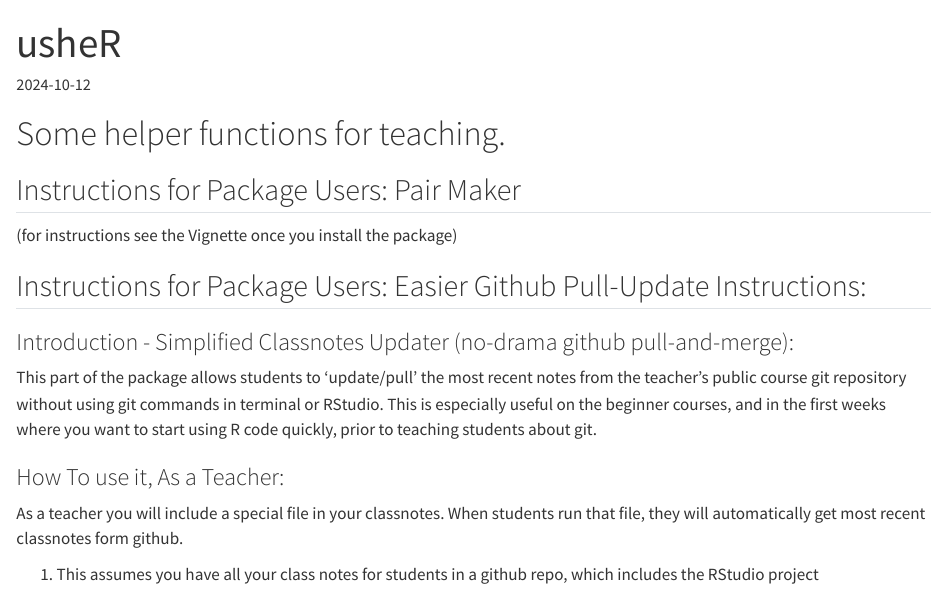
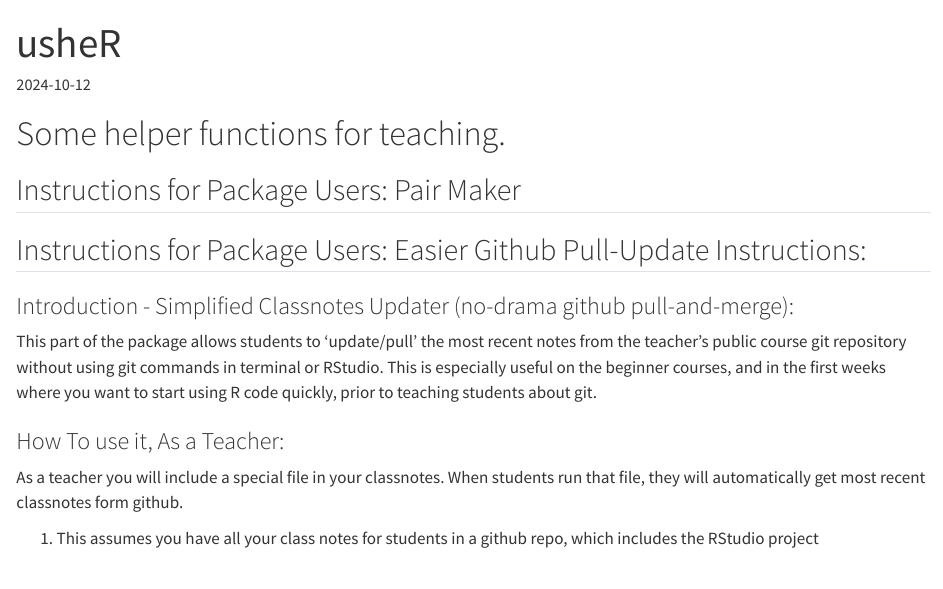
Before and after one commit to DDI-Talent/usheR, a Quarto document (README.qmd): the page in a window 1100 px wide, from its top. Rendered offline with R 4.5, knitr and Pandoc in place of Quarto, with nearby package versions; drawn as R Markdown's standard HTML page in place of the format the file asks for.

Commit message:
removed the mention of a vignetter for pairmaker.

```diff
--- a/README.qmd
+++ b/README.qmd
@@ -16,9 +16,8 @@
 
 ## Instructions for Package Users: Pair Maker
 
-(for instructions see the Vignette once you install the package)
+## Instructions for Package Users: Easier Github Pull-Update Instructions:
 
-## Instructions for Package Users: Easier Github Pull-Update Instructions:
 ### Introduction - Simplified Classnotes Updater (no-drama github pull-and-merge):
 
 This part of the package allows students to 'update/pull' the most recent notes from the teacher's public course git repository without using git commands in terminal or RStudio. This is especially useful on the beginner courses, and in the first weeks where you want to start using R code quickly, prior to teaching students about git.
```
Also changed, not shown: README.md.
